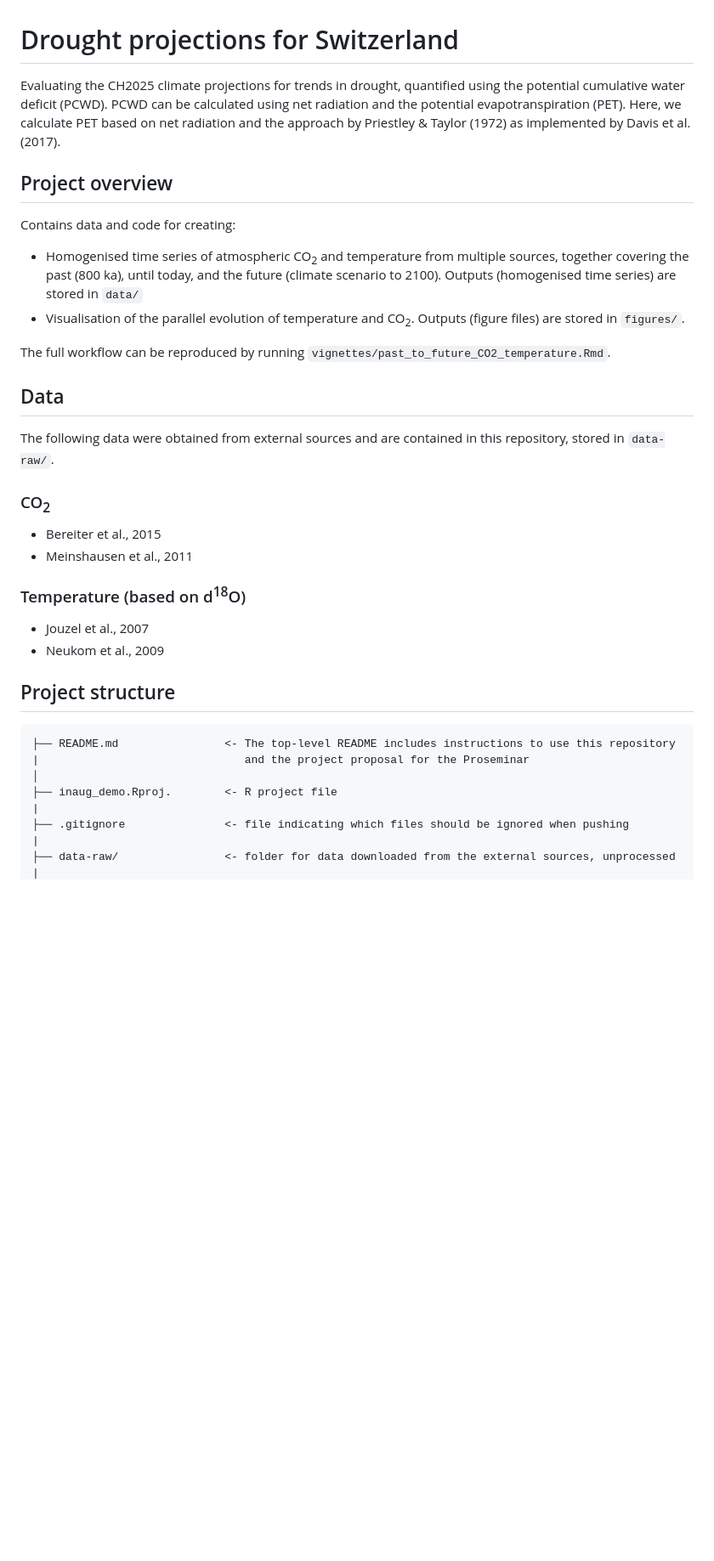
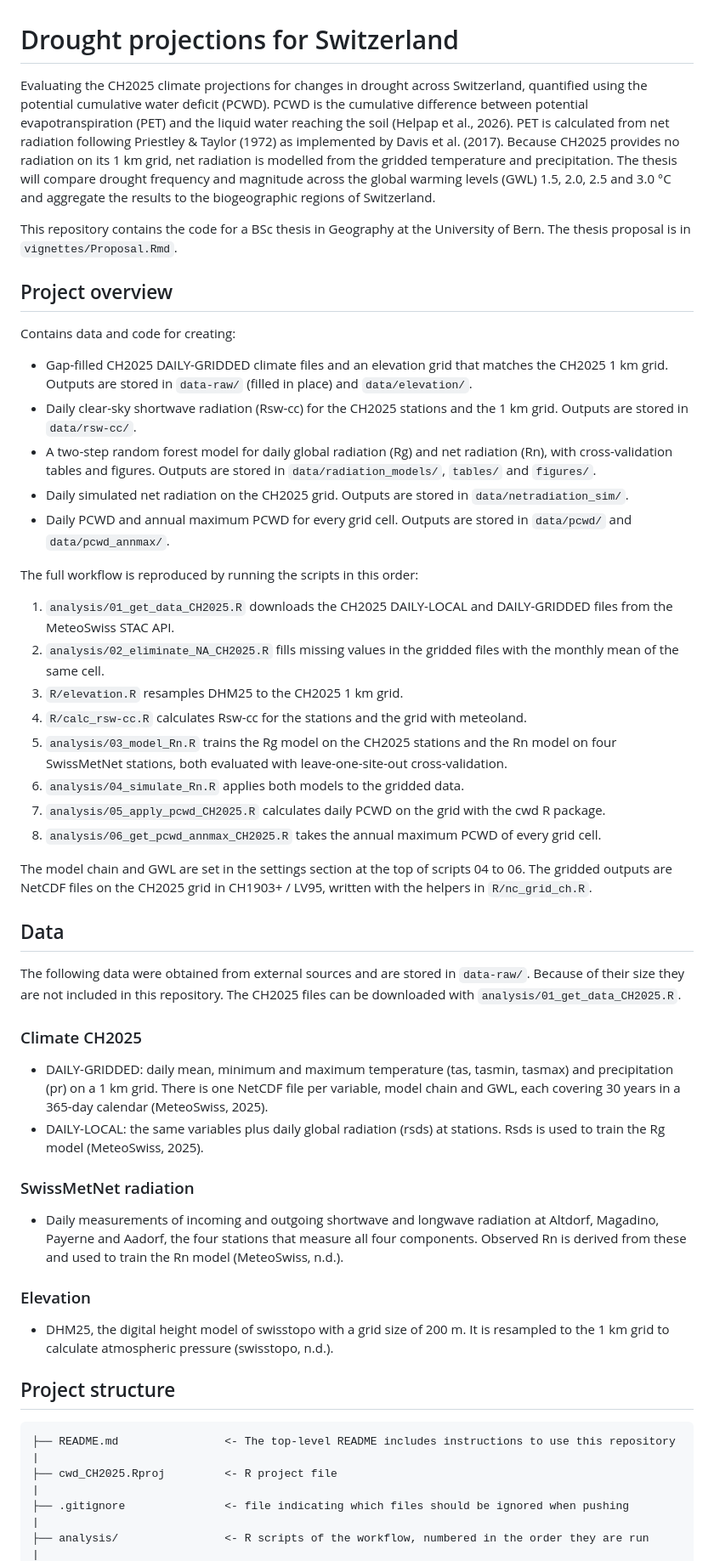
Before and after one commit to geco-bern/cwd_CH2025, a Markdown page: README.md, the part around one of its changes. Shown at 85% size. Drawn GitHub-style; blank space fills up the shorter version.

````diff
--- a/README.md
+++ b/README.md
@@ -1,41 +1,57 @@
 # Drought projections for Switzerland
 
-Evaluating the CH2025 climate projections for trends in drought, quantified using the potential cumulative water deficit (PCWD). PCWD can be calculated using net radiation and the potential evapotranspiration (PET). Here, we calculate PET based on net radiation and the approach by Priestley & Taylor (1972) as implemented by Davis et al. (2017).
+Evaluating the CH2025 climate projections for changes in drought across Switzerland, quantified using the potential cumulative water deficit (PCWD). PCWD is the cumulative difference between potential evapotranspiration (PET) and the liquid water reaching the soil (Helpap et al., 2026). PET is calculated from net radiation following Priestley & Taylor (1972) as implemented by Davis et al. (2017). Because CH2025 provides no radiation on its 1 km grid, net radiation is modelled from the gridded temperature and precipitation. The thesis will compare drought frequency and magnitude across the global warming levels (GWL) 1.5, 2.0, 2.5 and 3.0 °C and aggregate the results to the biogeographic regions of Switzerland.
 
-
+This repository contains the code for a BSc thesis in Geography at the University of Bern. The thesis proposal is in `vignettes/Proposal.Rmd`.
 
 ## Project overview
 
 Contains data and code for creating:
 
-- Homogenised time series of atmospheric CO<sub>2</sub> and temperature from multiple sources, together covering the past (800 ka), until today, and the future (climate scenario to 2100). Outputs (homogenised time series) are stored in `data/`
-- Visualisation of the parallel evolution of temperature and CO<sub>2</sub>. Outputs (figure files) are stored in `figures/`.
+- Gap-filled CH2025 DAILY-GRIDDED climate files and an elevation grid that matches the CH2025 1 km grid. Outputs are stored in `data-raw/` (filled in place) and `data/elevation/`.
+- Daily clear-sky shortwave radiation (Rsw-cc) for the CH2025 stations and the 1 km grid. Outputs are stored in `data/rsw-cc/`.
+- A two-step random forest model for daily global radiation (Rg) and net radiation (Rn), with cross-validation tables and figures. Outputs are stored in `data/radiation_models/`, `tables/` and `figures/`.
+- Daily simulated net radiation on the CH2025 grid. Outputs are stored in `data/netradiation_sim/`.
+- Daily PCWD and annual maximum PCWD for every grid cell. Outputs are stored in `data/pcwd/` and `data/pcwd_annmax/`.
 
-The full workflow can be reproduced by running `vignettes/past_to_future_CO2_temperature.Rmd`.
+The full workflow is reproduced by running the scripts in this order:
+
+1. `analysis/01_get_data_CH2025.R` downloads the CH2025 DAILY-LOCAL and DAILY-GRIDDED files from the MeteoSwiss STAC API.
+2. `analysis/02_eliminate_NA_CH2025.R` fills missing values in the gridded files with the monthly mean of the same cell.
+3. `R/elevation.R` resamples DHM25 to the CH2025 1 km grid.
+4. `R/calc_rsw-cc.R` calculates Rsw-cc for the stations and the grid with meteoland.
+5. `analysis/03_model_Rn.R` trains the Rg model on the CH2025 stations and the Rn model on four SwissMetNet stations, both evaluated with leave-one-site-out cross-validation.
+6. `analysis/04_simulate_Rn.R` applies both models to the gridded data.
+7. `analysis/05_apply_pcwd_CH2025.R` calculates daily PCWD on the grid with the cwd R package.
+8. `analysis/06_get_pcwd_annmax_CH2025.R` takes the annual maximum PCWD of every grid cell.
+
+The model chain and GWL are set in the settings section at the top of scripts 04 to 06. The gridded outputs are NetCDF files on the CH2025 grid in CH1903+ / LV95, written with the helpers in `R/nc_grid_ch.R`.
 
 ## Data
 
-The following data were obtained from external sources and are contained in this repository, stored in `data-raw/`.
+The following data were obtained from external sources and are stored in `data-raw/`. Because of their size they are not included in this repository. The CH2025 files can be downloaded with `analysis/01_get_data_CH2025.R`.
 
-### CO<sub>2</sub>
+### Climate CH2025
 
-- Bereiter et al., 2015
-- Meinshausen et al., 2011
+- DAILY-GRIDDED: daily mean, minimum and maximum temperature (tas, tasmin, tasmax) and precipitation (pr) on a 1 km grid. There is one NetCDF file per variable, model chain and GWL, each covering 30 years in a 365-day calendar (MeteoSwiss, 2025).
+- DAILY-LOCAL: the same variables plus daily global radiation (rsds) at stations. Rsds is used to train the Rg model (MeteoSwiss, 2025).
 
-### Temperature (based on d<sup>18</sup>O)
+### SwissMetNet radiation
 
-- Jouzel et al., 2007
-- Neukom et al., 2009
+- Daily measurements of incoming and outgoing shortwave and longwave radiation at Altdorf, Magadino, Payerne and Aadorf, the four stations that measure all four components. Observed Rn is derived from these and used to train the Rn model (MeteoSwiss, n.d.).
+
+### Elevation
+
+- DHM25, the digital height model of swisstopo with a grid size of 200 m. It is resampled to the 1 km grid to calculate atmospheric pressure (swisstopo, n.d.).
 
 ## Project structure
 
 ```
 ├── README.md                <- The top-level README includes instructions to use this repository
-|                               and the project proposal for the Proseminar
-│
-├── inaug_demo.Rproj.        <- R project file
+|
+├── cwd_CH2025.Rproj         <- R project file
 |
 ├── .gitignore               <- file indicating which files should be ignored when pushing
 |
-├── data-raw/                <- folder for data downloaded from the external sources, unprocessed
+├── analysis/                <- R scripts of the workflow, numbered in the order they are run
 |
````
Also changed, not shown: other parts of README.md (+41 -15 lines).
